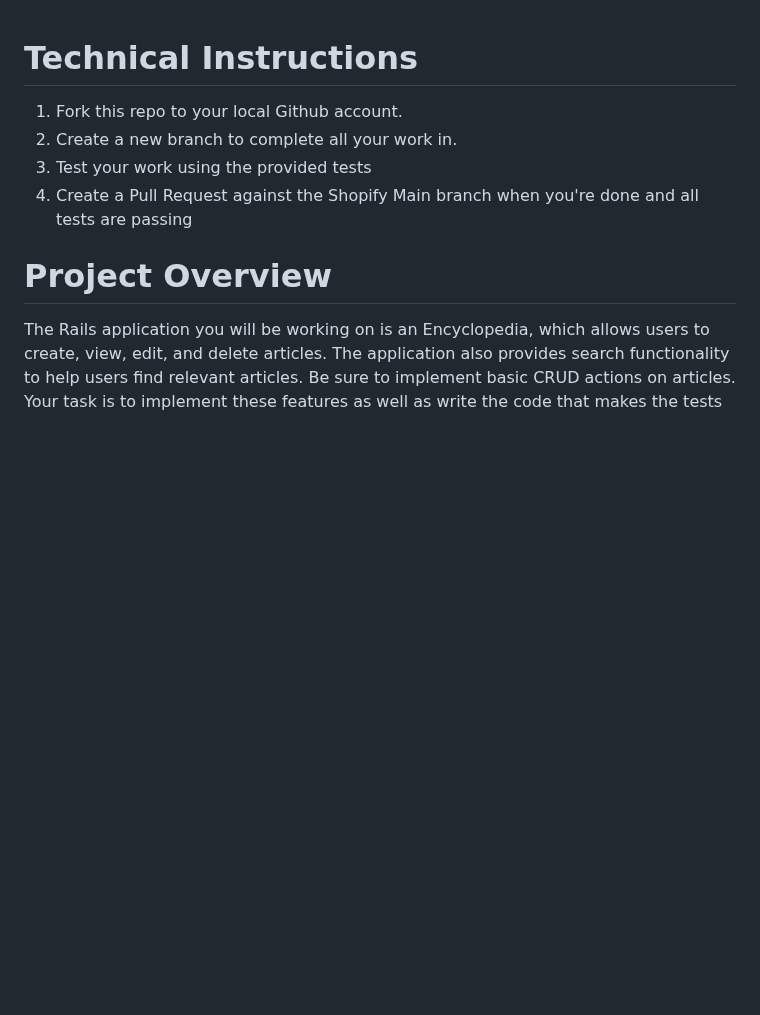
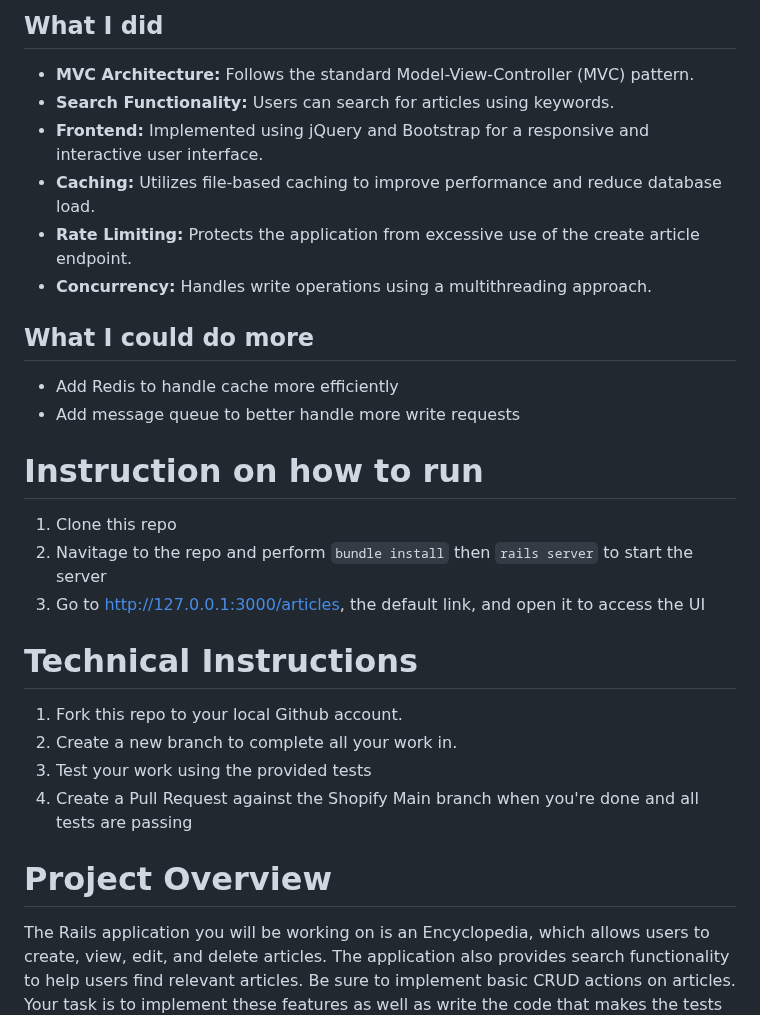
Before and after one commit to Shopify/eng-intern-assessment-rails, a Markdown page: README.md, the part around the change. Rendered like a GitHub page; blank space fills up the shorter version.

```diff
--- a/README.md
+++ b/README.md
@@ -1,3 +1,23 @@
+## What I did
+
+- **MVC Architecture:** Follows the standard Model-View-Controller (MVC) pattern.
+- **Search Functionality:** Users can search for articles using keywords.
+- **Frontend:** Implemented using jQuery and Bootstrap for a responsive and interactive user interface.
+- **Caching:** Utilizes file-based caching to improve performance and reduce database load.
+- **Rate Limiting:** Protects the application from excessive use of the create article endpoint.
+- **Concurrency:** Handles write operations using a multithreading approach.
+
+## What I could do more
+
+- Add Redis to handle cache more efficiently
+- Add message queue to better handle more write requests
+
+# Instruction on how to run
+1. Clone this repo
+2. Navitage to the repo and perform `bundle install` then `rails server` to start the server
+3. Go to http://127.0.0.1:3000/articles, the default link, and open it to access the UI
+
+
 # Technical Instructions
 1. Fork this repo to your local Github account.
 2. Create a new branch to complete all your work in.
```
